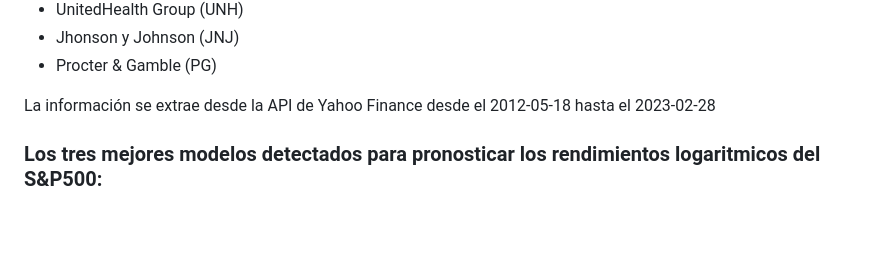
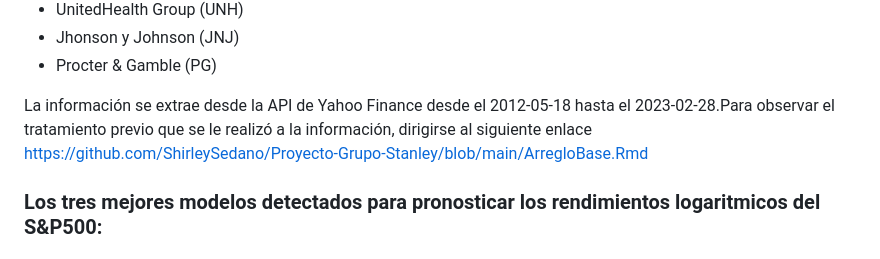
Before and after one commit to ShirleySedano/Proyecto-Grupo-Stanley, a Markdown page: README.md, the part around the change. GitHub-like rendering; blank space fills up the shorter version.

```diff
--- a/README.md
+++ b/README.md
@@ -44,7 +44,7 @@ Los rendimientos logaritmicos de los precios de cierre de las acciones del porta
 * Jhonson y Johnson (JNJ)
 * Procter & Gamble (PG)
 
-La información se extrae desde la API de Yahoo Finance desde el 2012-05-18 hasta el 2023-02-28
+La información se extrae desde la API de Yahoo Finance desde el 2012-05-18 hasta el 2023-02-28.Para observar el tratamiento previo que se le realizó a la información, dirigirse al siguiente enlace https://github.com/ShirleySedano/Proyecto-Grupo-Stanley/blob/main/ArregloBase.Rmd
 
 ### Los tres mejores modelos detectados para pronosticar los rendimientos logaritmicos del S&P500:
 
```
